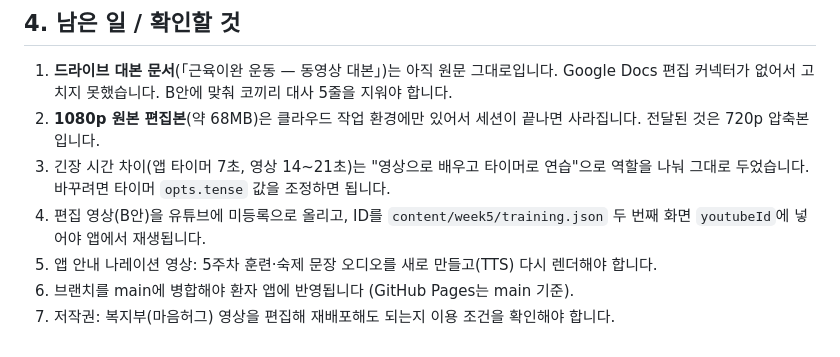
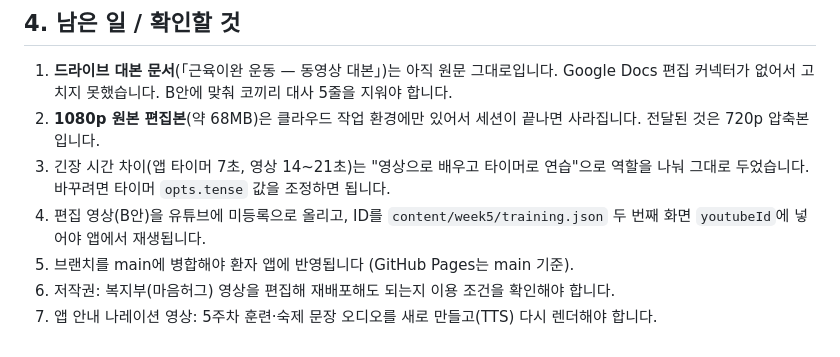
Before and after one commit to silverylaker-cmyk/tinnitus-cbt, a Markdown page: docs/pmr-changes-summary.md, the part around the change. Drawn GitHub-style.

Commit message:
정리 문서 남은 일 번호 순서 수정
Co-Authored-By: Claude Opus 5.5 <noreply@anthropic.com>
Claude-Session: https://claude.ai/code/session_01Bjpk2JJKdnqrwYqo8cKhmL

```diff
--- a/docs/pmr-changes-summary.md
+++ b/docs/pmr-changes-summary.md
@@ -184,6 +184,6 @@
 2. **1080p 원본 편집본**(약 68MB)은 클라우드 작업 환경에만 있어서 세션이 끝나면 사라집니다. 전달된 것은 720p 압축본입니다.
 3. 긴장 시간 차이(앱 타이머 7초, 영상 14~21초)는 "영상으로 배우고 타이머로 연습"으로 역할을 나눠 그대로 두었습니다. 바꾸려면 타이머 `opts.tense` 값을 조정하면 됩니다.
 4. 편집 영상(B안)을 유튜브에 미등록으로 올리고, ID를 `content/week5/training.json` 두 번째 화면 `youtubeId`에 넣어야 앱에서 재생됩니다.
-7. 앱 안내 나레이션 영상: 5주차 훈련·숙제 문장 오디오를 새로 만들고(TTS) 다시 렌더해야 합니다.
 5. 브랜치를 main에 병합해야 환자 앱에 반영됩니다 (GitHub Pages는 main 기준).
 6. 저작권: 복지부(마음허그) 영상을 편집해 재배포해도 되는지 이용 조건을 확인해야 합니다.
+7. 앱 안내 나레이션 영상: 5주차 훈련·숙제 문장 오디오를 새로 만들고(TTS) 다시 렌더해야 합니다.
```
